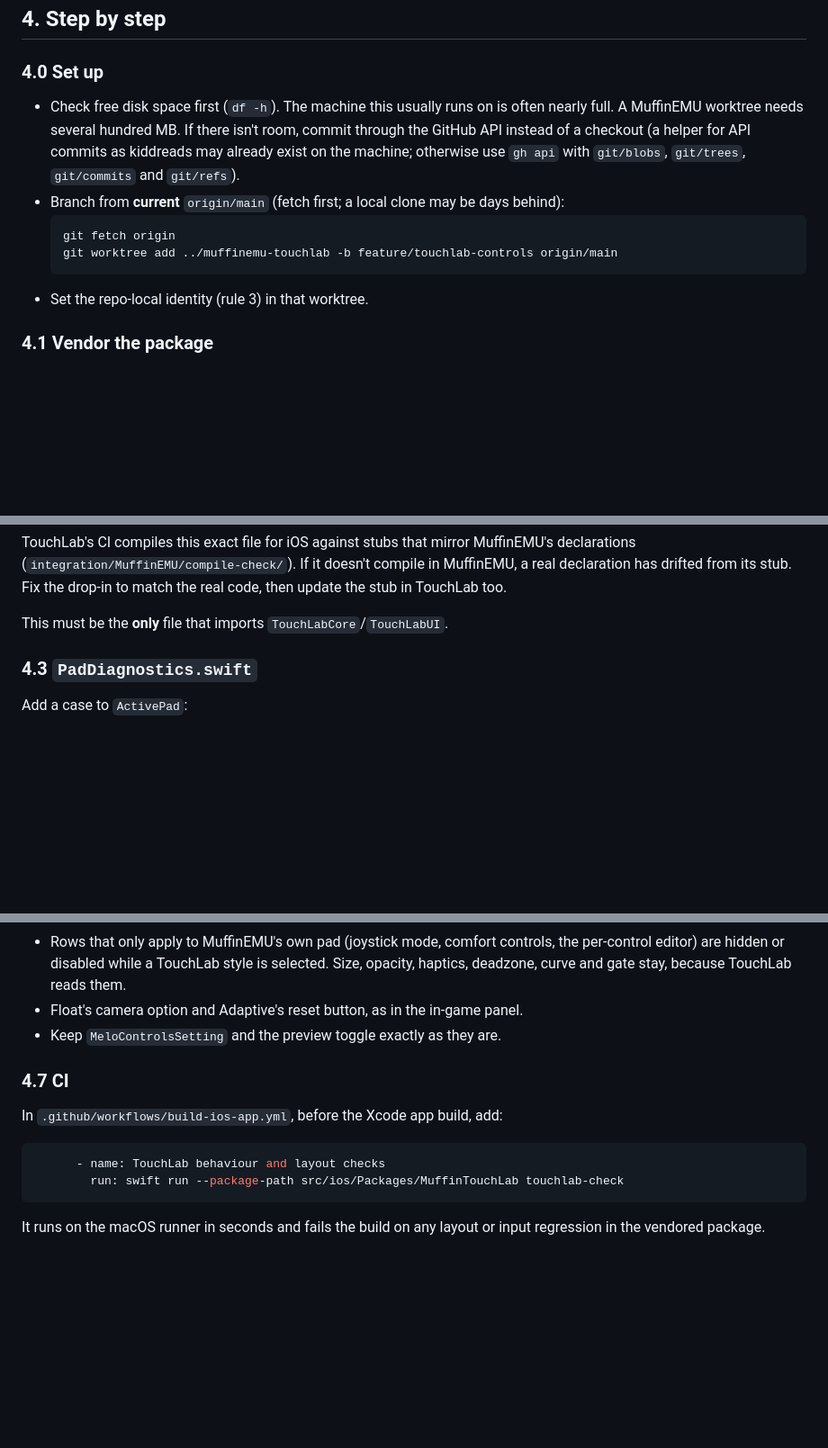
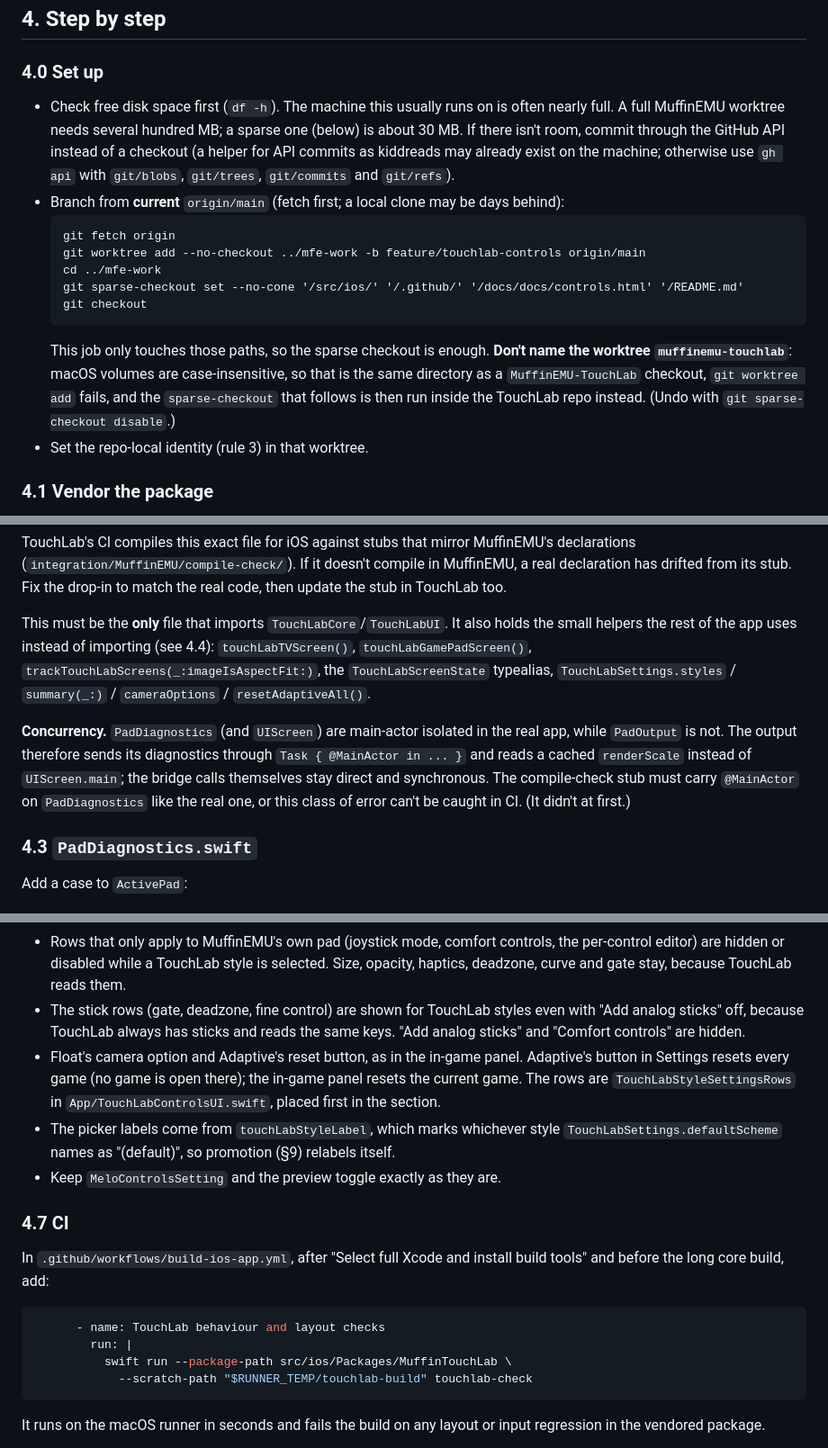
Before and after one commit to MuffinEMU/MuffinEMU-TouchLab, a Markdown page: integration/INTEGRATION.md, 3 parts joined by grey strips. Shown at 90% size. Rendered like a GitHub page; blank space fills up the shorter version.

````diff
--- a/integration/INTEGRATION.md
+++ b/integration/INTEGRATION.md
@@ -130,15 +135,24 @@ something.
 ### 4.0 Set up
 
 - Check free disk space first (`df -h`). The machine this usually runs on is often nearly
-  full. A MuffinEMU worktree needs several hundred MB. If there isn't room, commit through
+  full. A full MuffinEMU worktree needs several hundred MB; a sparse one (below) is about
+  30 MB. If there isn't room, commit through
   the GitHub API instead of a checkout (a helper for API commits as kiddreads may already
   exist on the machine; otherwise use `gh api` with `git/blobs`, `git/trees`,
   `git/commits` and `git/refs`).
 - Branch from **current** `origin/main` (fetch first; a local clone may be days behind):
   ```
   git fetch origin
-  git worktree add ../muffinemu-touchlab -b feature/touchlab-controls origin/main
+  git worktree add --no-checkout ../mfe-work -b feature/touchlab-controls origin/main
+  cd ../mfe-work
+  git sparse-checkout set --no-cone '/src/ios/' '/.github/' '/docs/docs/controls.html' '/README.md'
+  git checkout
   ```
+  This job only touches those paths, so the sparse checkout is enough. **Don't name the
+  worktree `muffinemu-touchlab`**: macOS volumes are case-insensitive, so that is the same
+  directory as a `MuffinEMU-TouchLab` checkout, `git worktree add` fails, and the
+  `sparse-checkout` that follows is then run inside the TouchLab repo instead. (Undo with
+  `git sparse-checkout disable`.)
 - Set the repo-local identity (rule 3) in that worktree.
 
 ### 4.1 Vendor the package
@@ -197,7 +215,18 @@ declarations (`integration/MuffinEMU/compile-check/`). If it doesn't compile in
 a real declaration has drifted from its stub. Fix the drop-in to match the real code, then
 update the stub in TouchLab too.
 
-This must be the **only** file that imports `TouchLabCore`/`TouchLabUI`.
+This must be the **only** file that imports `TouchLabCore`/`TouchLabUI`. It also holds the
+small helpers the rest of the app uses instead of importing (see 4.4): `touchLabTVScreen()`,
+`touchLabGamePadScreen()`, `trackTouchLabScreens(_:imageIsAspectFit:)`, the
+`TouchLabScreenState` typealias, `TouchLabSettings.styles` / `summary(_:)` /
+`cameraOptions` / `resetAdaptiveAll()`.
+
+**Concurrency.** `PadDiagnostics` (and `UIScreen`) are main-actor isolated in the real app,
+while `PadOutput` is not. The output therefore sends its diagnostics through
+`Task { @MainActor in ... }` and reads a cached `renderScale` instead of `UIScreen.main`;
+the bridge calls themselves stay direct and synchronous. The compile-check stub must carry
+`@MainActor` on `PadDiagnostics` like the real one, or this class of error can't be caught
+in CI. (It didn't at first.)
 
 ### 4.3 `PadDiagnostics.swift`
 
@@ -355,16 +392,27 @@ Add a **Control style** picker at the top of the section:
 - Rows that only apply to MuffinEMU's own pad (joystick mode, comfort controls, the
   per-control editor) are hidden or disabled while a TouchLab style is selected. Size,
   opacity, haptics, deadzone, curve and gate stay, because TouchLab reads them.
-- Float's camera option and Adaptive's reset button, as in the in-game panel.
+- The stick rows (gate, deadzone, fine control) are shown for TouchLab styles even with
+  "Add analog sticks" off, because TouchLab always has sticks and reads the same keys.
+  "Add analog sticks" and "Comfort controls" are hidden.
+- Float's camera option and Adaptive's reset button, as in the in-game panel. Adaptive's
+  button in Settings resets every game (no game is open there); the in-game panel resets
+  the current game. The rows are `TouchLabStyleSettingsRows` in
+  `App/TouchLabControlsUI.swift`, placed first in the section.
+- The picker labels come from `touchLabStyleLabel`, which marks whichever style
+  `TouchLabSettings.defaultScheme` names as "(default)", so promotion (§9) relabels itself.
 - Keep `MeloControlsSetting` and the preview toggle exactly as they are.
 
 ### 4.7 CI
 
-In `.github/workflows/build-ios-app.yml`, before the Xcode app build, add:
+In `.github/workflows/build-ios-app.yml`, after "Select full Xcode and install build
+tools" and before the long core build, add:
 
 ```yaml
       - name: TouchLab behaviour and layout checks
-        run: swift run --package-path src/ios/Packages/MuffinTouchLab touchlab-check
+        run: |
+          swift run --package-path src/ios/Packages/MuffinTouchLab \
+            --scratch-path "$RUNNER_TEMP/touchlab-build" touchlab-check
 ```
 
 It runs on the macOS runner in seconds and fails the build on any layout or input
````
Also changed, not shown: other parts of integration/INTEGRATION.md (+67 -26 lines).
